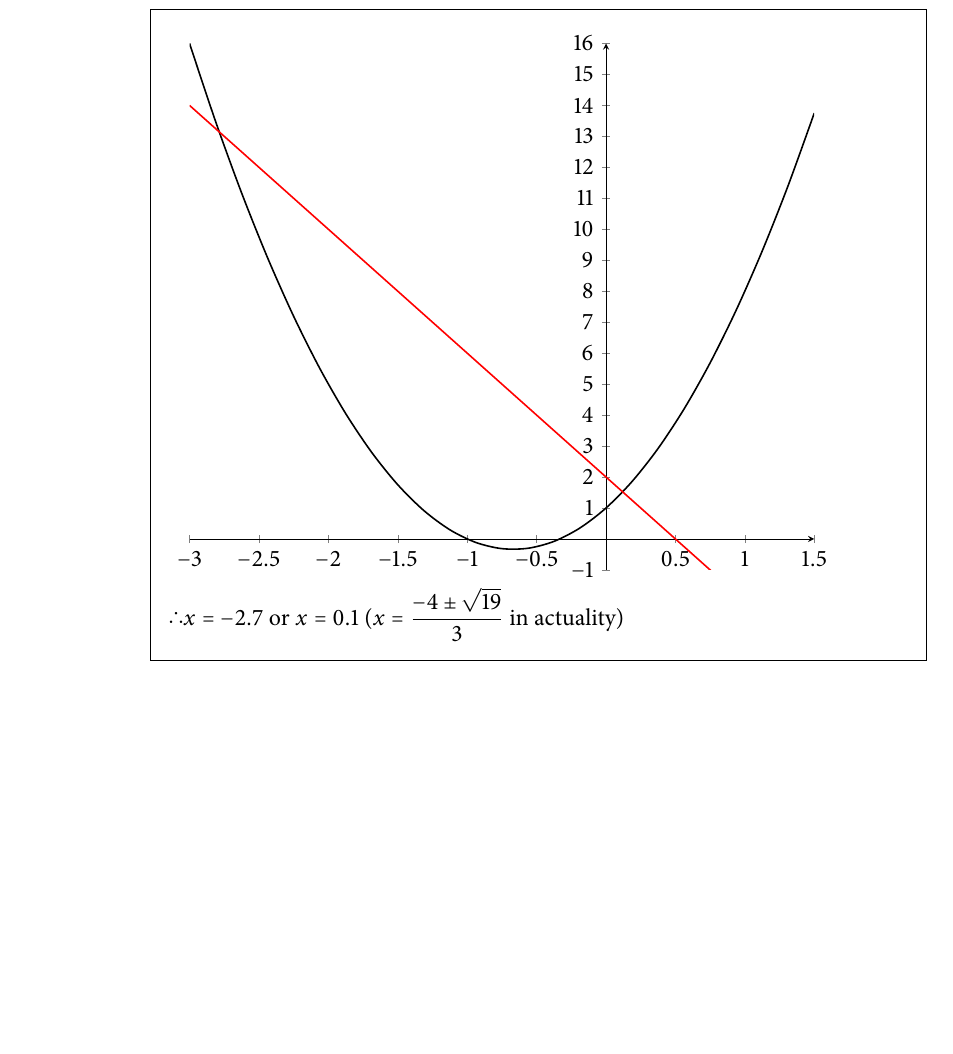
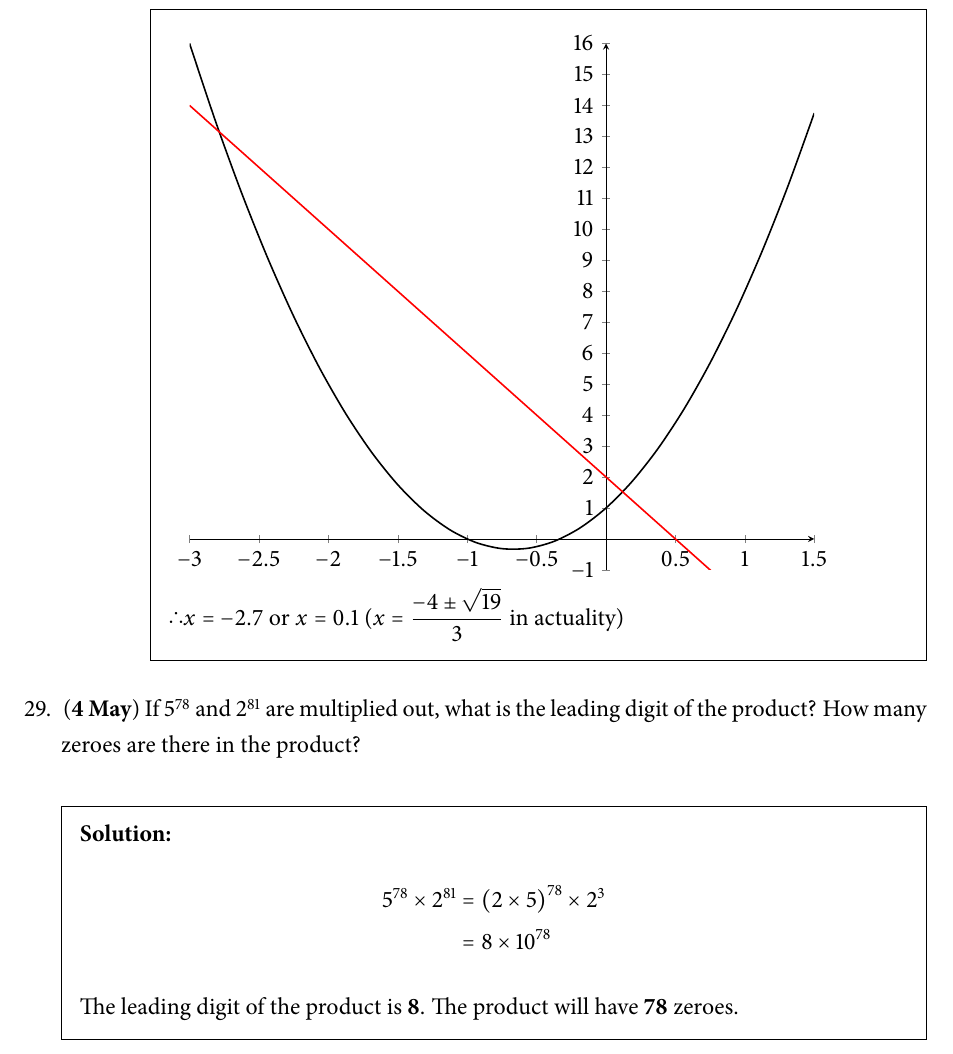
Before and after one commit to jiyometrik/schoolwork, a LaTeX problem sheet (2022-year2/math/problem-of-the-day/main.tex): part of page 21 of 21, cut so that both start at the same text, the shorter picture padded with empty space. The pictures show the PDF file 2022-year2/math/problem-of-the-day/main.pdf that the author committed with the source.

Commit message:
potd 4/5

```diff
--- a/2022-year2/math/problem-of-the-day/main.tex
+++ b/2022-year2/math/problem-of-the-day/main.tex
@@ -856,5 +856,16 @@
 			\end{solution}
 		\end{subparts}
 	\end{parts}
+
+	\question (\textbf{4 May}) If \(5^{78}\) and \(2^{81}\) are multiplied out,
+	what is the leading digit of the product? How many zeroes are there in the product?
+	\begin{solution}
+		\begin{align*}
+			5^{78} \times 2^{81} & = \left(2 \times 5\right)^{78} \times 2^3 \\
+			                     & = 8 \times 10^{78}
+		\end{align*}
+		The leading digit of the product is \textbf{8}. The product will have
+		\textbf{78} zeroes.
+	\end{solution}
 \end{questions}
 \end{document}
```
Also changed, not shown: 2022-year2/math/problem-of-the-day/main.pdf, 2022-year2/math/problem-of-the-day/main.tex (2 more changed lines).
